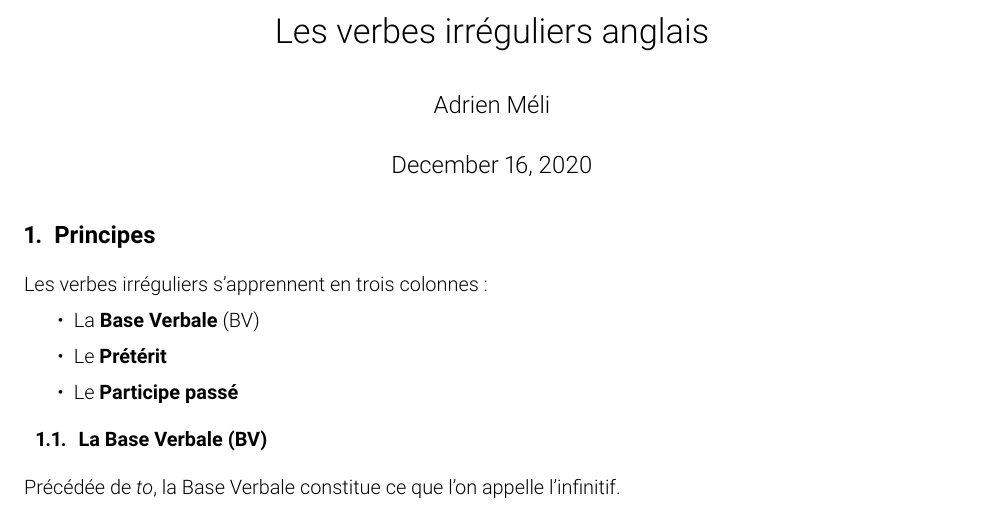
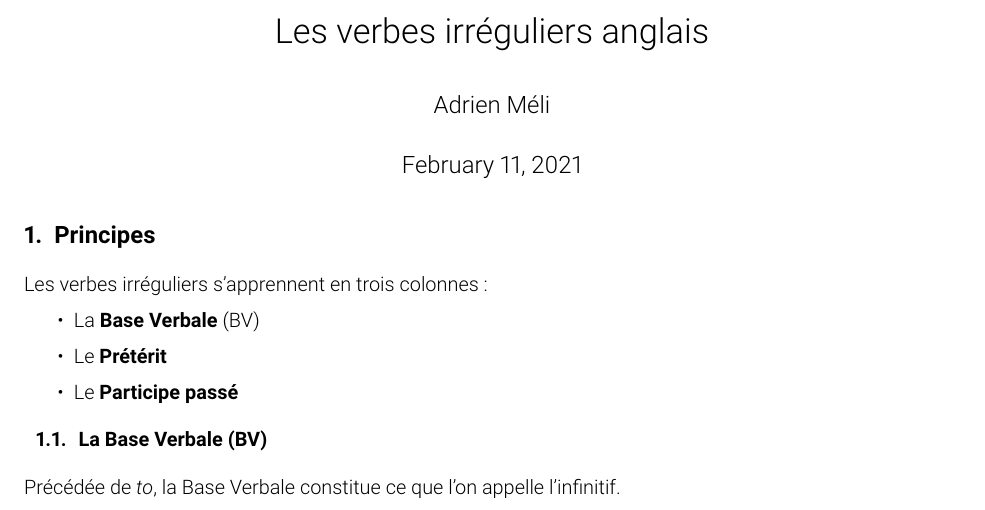
Before and after one commit to adrienmeli/irregular-verbs, a LaTeX document (index.tex): part of page 1 of 4, cut so that both start at the same text. Compiled offline with pdfLaTeX.

Commit message:
Automatic back up

```diff
--- a/index.tex
+++ b/index.tex
@@ -5,14 +5,13 @@
 \documentclass[
   10pt,
 ]{article}
+\usepackage{amsmath,amssymb}
 \usepackage{lmodern}
-\usepackage{amsmath}
 \usepackage{ifxetex,ifluatex}
 \ifnum 0\ifxetex 1\fi\ifluatex 1\fi=0 % if pdftex
   \usepackage[T1]{fontenc}
   \usepackage[utf8]{inputenc}
   \usepackage{textcomp} % provide euro and other symbols
-  \usepackage{amssymb}
 \else % if luatex or xetex
   \usepackage{unicode-math}
   \defaultfontfeatures{Scale=MatchLowercase}
@@ -44,7 +43,7 @@
   pdfcreator={LaTeX via pandoc}}
 \urlstyle{same} % disable monospaced font for URLs
 \usepackage[margin=1in]{geometry}
-\usepackage{longtable,booktabs}
+\usepackage{longtable,booktabs,array}
 \usepackage{calc} % for calculating minipage widths
 % Correct order of tables after \paragraph or \subparagraph
 \usepackage{etoolbox}
@@ -114,31 +114,43 @@
 % -----------------------------------------------------------------
 % Hyper Setup
 % -----------------------------------------------------------------
+%\hypersetup{
+%    %bookmarks=true,         % show bookmarks bar?
+%    unicode=false,          % non-Latin characters in Acrobat�s bookmarks
+%    pdftoolbar=true,        % show Acrobat�s toolbar?
+%    pdfmenubar=true,        % show Acrobat�s menu?
+%    pdffitwindow=false,     % window fit to page when opened
+%    pdfstartview={FitH},    % fits the width of the page to the window
+%    %pdftitle={},    % title
+%    pdfauthor={Adrien Meli},     % author
+%    pdfsubject={Phonological rules},   % subject of the document
+%    pdfcreator={Creator},   % creator of the document
+%    pdfproducer={Producer}, % producer of the document
+%    pdfkeywords={Second Language Acquisition, French, English, phonology}, % list of keywords
+%    pdfnewwindow=true,     % links in new window
+%    colorlinks=true,       % false: boxed links; true: colored links
+%    linkcolor=#145680,          % color of internal links
+%    citecolor=black,        % color of links to bibliography
+%    filecolor=magenta,      % color of file links
+%    urlcolor=blue,           % color of external links
+%    bookmarksopen=false,
+%    anchorcolor=black,
+%    bookmarksnumbered=true,
+%    pdfpagemode=UseOutlines,    %None/UseOutlines/UseThumbs/FullScreen
+%    linktocpage=true
+%}
+%\newcommand\myshade{85}
+%\colorlet{mylinkcolor}{violet}
+%\colorlet{mycitecolor}{YellowOrange}
+%\colorlet{myurlcolor}{Aquamarine}
+
 \hypersetup{
-    %bookmarks=true,         % show bookmarks bar?
-    unicode=false,          % non-Latin characters in Acrobat�s bookmarks
-    pdftoolbar=true,        % show Acrobat�s toolbar?
-    pdfmenubar=true,        % show Acrobat�s menu?
-    pdffitwindow=false,     % window fit to page when opened
-    pdfstartview={FitH},    % fits the width of the page to the window
-    %pdftitle={},    % title
-    pdfauthor={Adrien Meli},     % author
-    pdfsubject={Phonological rules},   % subject of the document
-    pdfcreator={Creator},   % creator of the document
-    pdfproducer={Producer}, % producer of the document
-    pdfkeywords={Second Language Acquisition, French, English, phonology}, % list of keywords
-    pdfnewwindow=true,     % links in new window
-    colorlinks=true,       % false: boxed links; true: colored links
-    linkcolor=black,          % color of internal links
-    citecolor=black,        % color of links to bibliography
-    filecolor=magenta,      % color of file links
-    urlcolor=blue,           % color of external links
-    bookmarksopen=false,
-    anchorcolor=black,
-    bookmarksnumbered=true,
-    pdfpagemode=UseOutlines,    %None/UseOutlines/UseThumbs/FullScreen
-    linktocpage=true
+  linkcolor  = darkPrimaryColor,
+  citecolor  = accentColor,
+  urlcolor   = darkPrimaryColor,
+  colorlinks = true,
 }
+
 
 % ********************Captions and Hyperreferencing / URL **********************
 
@@ -255,12 +267,12 @@
 % DEFINING HEADERS
 % -----------------------------------------------------------------
 
-\lhead{}
+%\lhead{}
 \chead{}
 \rhead{\tiny{\today}}
 \lfoot{}
 \cfoot{\thepage}
-\rfoot{\tiny Adrien M\'{e}li \textcopyright \the\year}
+%\rfoot{\tiny Adrien M\'{e}li \textcopyright \the\year}
 \renewcommand{\headrulewidth}{0.1mm}
 \renewcommand{\footrulewidth}{0.1mm}
 
@@ -276,12 +288,12 @@
 
 \title{Les verbes irréguliers anglais}
 \author{Adrien Méli}
-\date{December 16, 2020}
+\date{February 11, 2021}
 
 \begin{document}
 \maketitle
 
-\pagestyle{fancy}
+%\pagestyle{fancy}
 %\begin{linenumbers}[1]
 %  \modulolinenumbers[5]
 
```
Also changed, not shown: index.pdf, index.tex (1 more changed lines), 2 other files.
